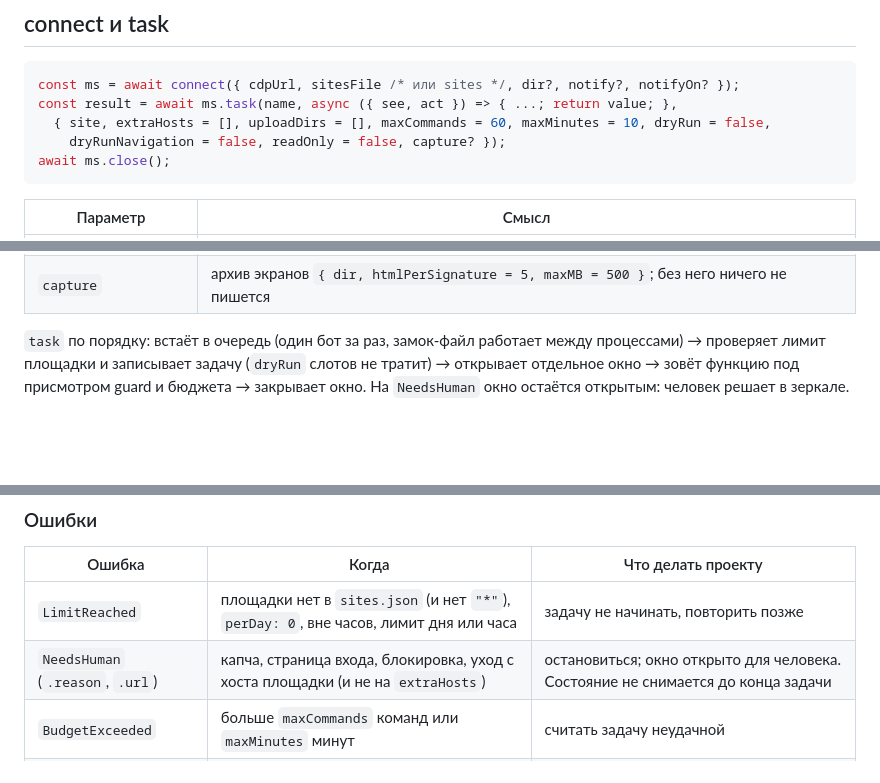
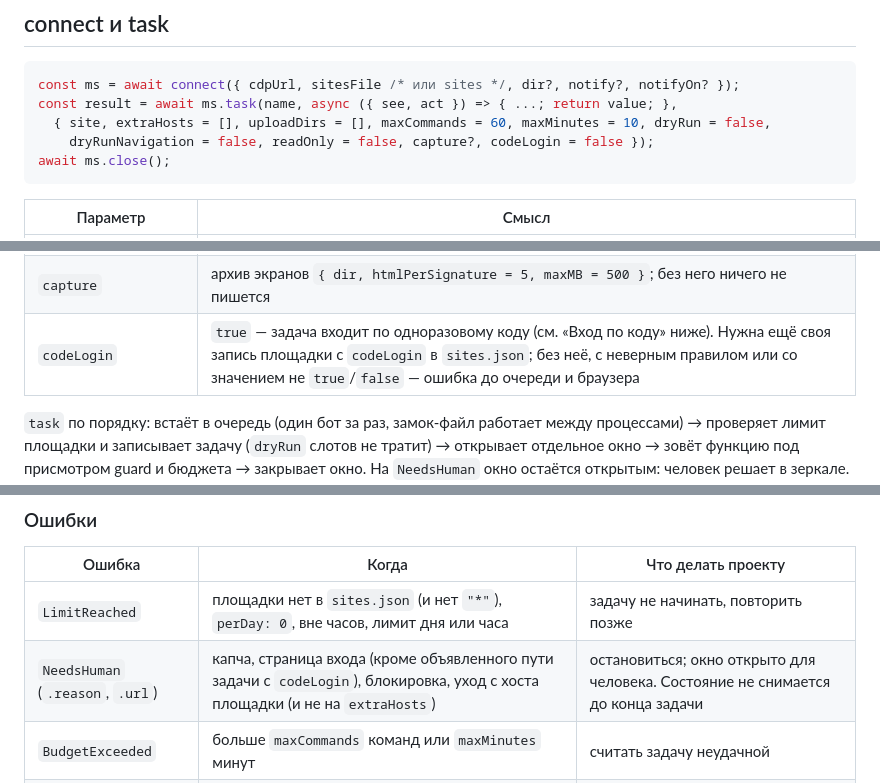
Before and after one commit to AnoirsGit/meatsuit, a Markdown page: docs/04-contract.md, 3 parts joined by grey strips. Drawn GitHub-style; blank space fills up the shorter version.

````diff
--- a/docs/04-contract.md
+++ b/docs/04-contract.md
@@ -43,7 +43,7 @@ const { validate } = require('meatsuit/hands.js');   // проверка ком
 const ms = await connect({ cdpUrl, sitesFile /* или sites */, dir?, notify?, notifyOn? });
 const result = await ms.task(name, async ({ see, act }) => { ...; return value; },
   { site, extraHosts = [], uploadDirs = [], maxCommands = 60, maxMinutes = 10, dryRun = false,
-    dryRunNavigation = false, readOnly = false, capture? });
+    dryRunNavigation = false, readOnly = false, capture?, codeLogin = false });
 await ms.close();
 ```
 
@@ -61,6 +61,7 @@ await ms.close();
 | `dryRun`, `dryRunNavigation` | репетиция, см. «Руки» |
 | `readOnly` | задача только читает: тратит `perHour`, а `perDay` не тратит и им не останавливается. Первая команда записи (`fill`, `type`, `select`, `upload`, `press Enter`, `click` не по `tab`) засчитывает полный слот дня до своего выполнения; если день исчерпан — `LimitReached`, команда не выполняется |
 | `capture` | архив экранов `{ dir, htmlPerSignature = 5, maxMB = 500 }`; без него ничего не пишется |
+| `codeLogin` | `true` — задача входит по одноразовому коду (см. «Вход по коду» ниже). Нужна ещё своя запись площадки с `codeLogin` в `sites.json`; без неё, с неверным правилом или со значением не `true`/`false` — ошибка до очереди и браузера |
 
 `task` по порядку: встаёт в очередь (один бот за раз, замок-файл работает между процессами) → проверяет лимит
 площадки и записывает задачу (`dryRun` слотов не тратит) → открывает отдельное окно → зовёт функцию под
@@ -106,7 +127,7 @@ const st = peek(site, { sitesFile /* или sites */, dir?, now?, readOnly? });
 | Ошибка | Когда | Что делать проекту |
 |---|---|---|
 | `LimitReached` | площадки нет в `sites.json` (и нет `"*"`), `perDay: 0`, вне часов, лимит дня или часа | задачу не начинать, повторить позже |
-| `NeedsHuman` (`.reason`, `.url`) | капча, страница входа, блокировка, уход с хоста площадки (и не на `extraHosts`) | остановиться; окно открыто для человека. Состояние не снимается до конца задачи |
+| `NeedsHuman` (`.reason`, `.url`) | капча, страница входа (кроме объявленного пути задачи с `codeLogin`), блокировка, уход с хоста площадки (и не на `extraHosts`) | остановиться; окно открыто для человека. Состояние не снимается до конца задачи |
 | `BudgetExceeded` | больше `maxCommands` команд или `maxMinutes` минут | считать задачу неудачной |
 | `StaleElement` | `gen` устарел, элемента нет, под курсором перед нажатием не цель, фокус ушёл | взять свежий снимок |
 | `BadCommand` | команда не из набора или с плохими полями | ошибка вызывающего кода или модели |
````
Also changed, not shown: other parts of docs/04-contract.md (+24 -3 lines), docs/contract.md (+29 -4 lines).
